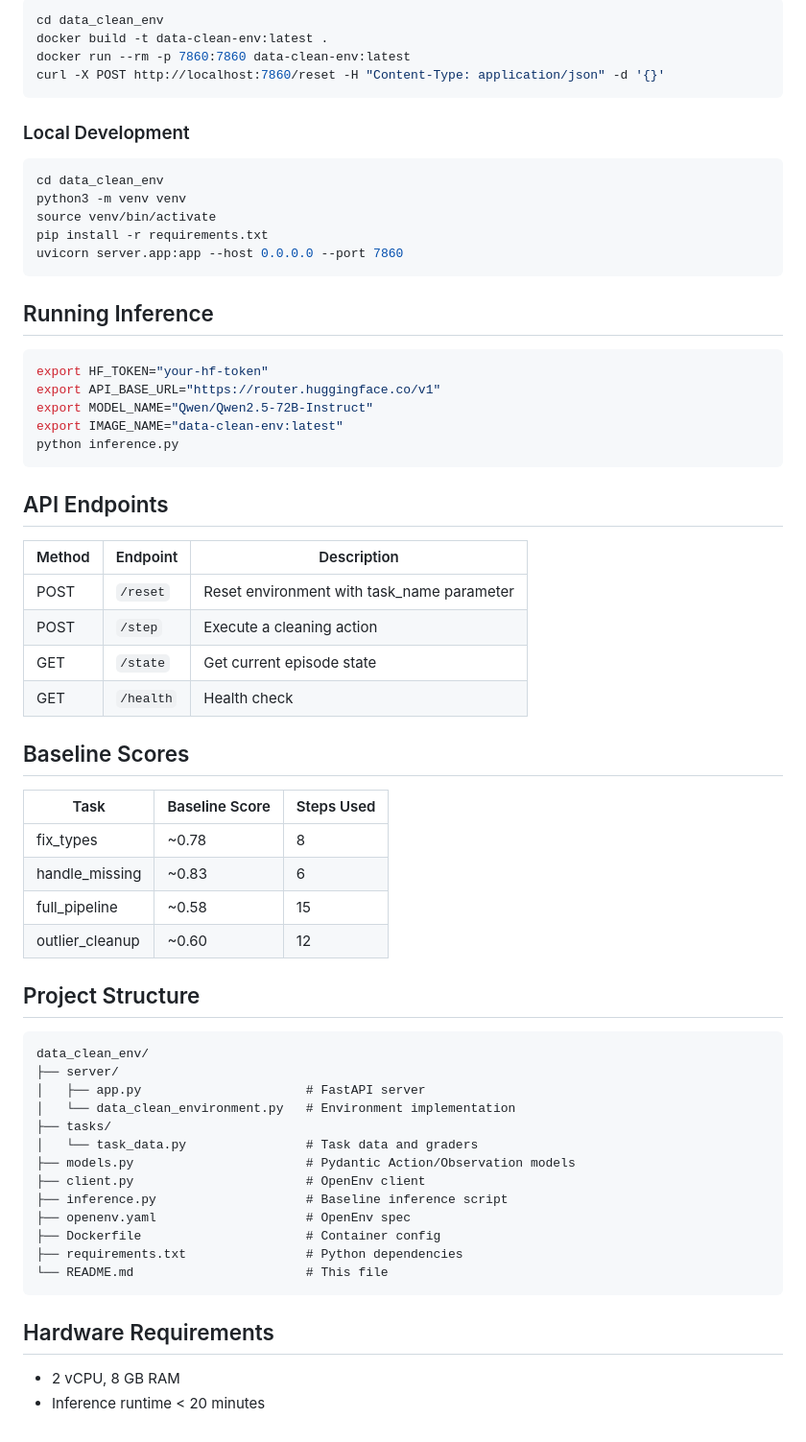
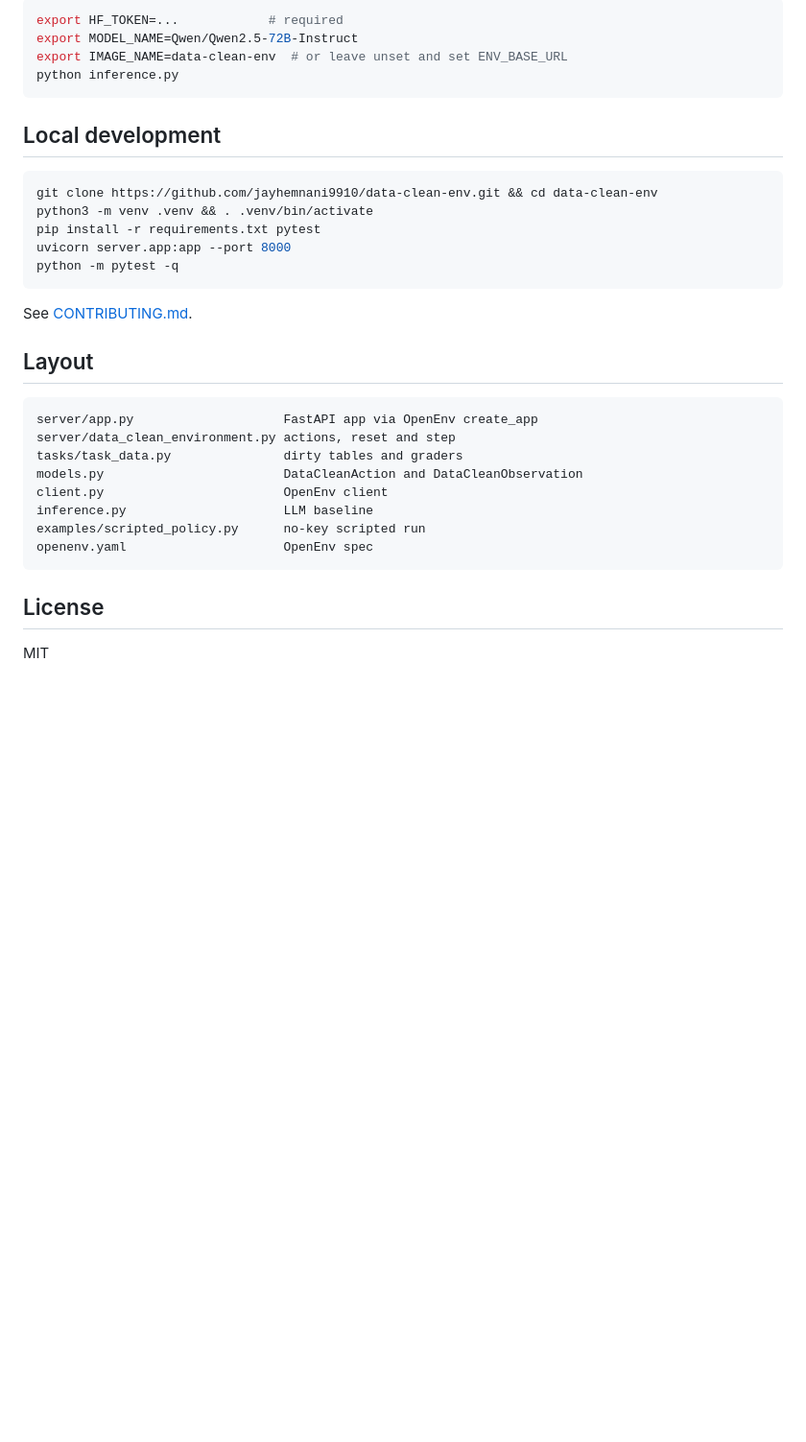
Before and after one commit to jayhemnani9910/data-clean-env, a Markdown page: README.md, the part around one of its changes. Shown at 96% size. GitHub-like rendering; blank space fills up the shorter version.

````diff
--- a/README.md
+++ b/README.md
@@ -84,68 +106,36 @@ POST /step {"action_type": "parse_date", "column": "hire_date"}
 
 ```bash
-cd data_clean_env
-docker build -t data-clean-env:latest .
-docker run --rm -p 7860:7860 data-clean-env:latest
-curl -X POST http://localhost:7860/reset -H "Content-Type: application/json" -d '{}'
-```
-
-### Local Development
-
-```bash
-cd data_clean_env
-python3 -m venv venv
-source venv/bin/activate
-pip install -r requirements.txt
-uvicorn server.app:app --host 0.0.0.0 --port 7860
-```
-
-## Running Inference
-
-```bash
-export HF_TOKEN="your-hf-token"
-export API_BASE_URL="https://router.huggingface.co/v1"
-export MODEL_NAME="Qwen/Qwen2.5-72B-Instruct"
-export IMAGE_NAME="data-clean-env:latest"
+export HF_TOKEN=...            # required
+export MODEL_NAME=Qwen/Qwen2.5-72B-Instruct
+export IMAGE_NAME=data-clean-env  # or leave unset and set ENV_BASE_URL
 python inference.py
 ```
 
-## API Endpoints
+## Local development
 
-| Method | Endpoint | Description |
-|--------|----------|-------------|
-| POST | `/reset` | Reset environment with task_name parameter |
-| POST | `/step` | Execute a cleaning action |
-| GET | `/state` | Get current episode state |
-| GET | `/health` | Health check |
+```bash
+git clone https://github.com/jayhemnani9910/data-clean-env.git && cd data-clean-env
+python3 -m venv .venv && . .venv/bin/activate
+pip install -r requirements.txt pytest
+uvicorn server.app:app --port 8000
+python -m pytest -q
+```
 
-## Baseline Scores
+See [CONTRIBUTING.md](CONTRIBUTING.md).
 
-| Task | Baseline Score | Steps Used |
-|------|---------------|------------|
-| fix_types | ~0.78 | 8 |
-| handle_missing | ~0.83 | 6 |
-| full_pipeline | ~0.58 | 15 |
-| outlier_cleanup | ~0.60 | 12 |
-
-## Project Structure
+## Layout
 
 ```
-data_clean_env/
-├── server/
-│   ├── app.py                      # FastAPI server
-│   └── data_clean_environment.py   # Environment implementation
-├── tasks/
-│   └── task_data.py                # Task data and graders
-├── models.py                       # Pydantic Action/Observation models
-├── client.py                       # OpenEnv client
-├── inference.py                    # Baseline inference script
-├── openenv.yaml                    # OpenEnv spec
-├── Dockerfile                      # Container config
-├── requirements.txt                # Python dependencies
-└── README.md                       # This file
+server/app.py                    FastAPI app via OpenEnv create_app
+server/data_clean_environment.py actions, reset and step
+tasks/task_data.py               dirty tables and graders
+models.py                        DataCleanAction and DataCleanObservation
+client.py                        OpenEnv client
+inference.py                     LLM baseline
+examples/scripted_policy.py      no-key scripted run
+openenv.yaml                     OpenEnv spec
 ```
 
-## Hardware Requirements
+## License
 
-- 2 vCPU, 8 GB RAM
-- Inference runtime < 20 minutes
+MIT
````
Also changed, not shown: other parts of README.md (+83 -61 lines), docs/demo.gif (added).
